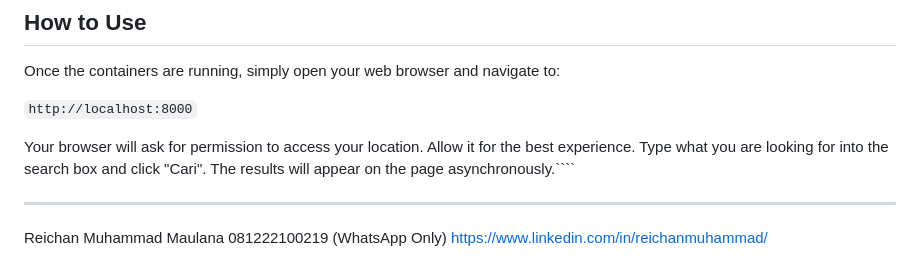
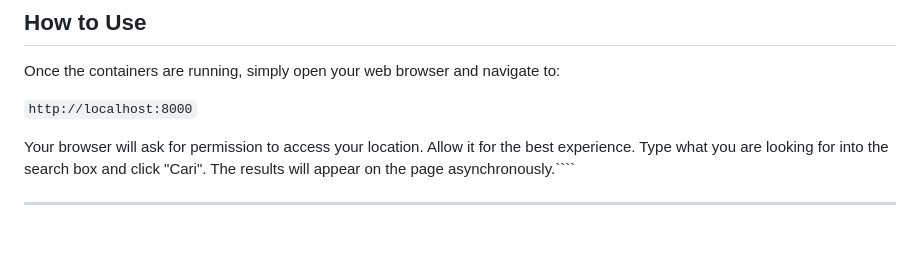
Before and after one commit to N0iire/llm-maps-project, a Markdown page: README.md, the part around the change. Drawn GitHub-style; blank space fills up the shorter version.

`````diff
--- a/README.md
+++ b/README.md
@@ -78,7 +78,3 @@ Once the containers are running, simply open your web browser and navigate to:
 Your browser will ask for permission to access your location. Allow it for the best experience. Type what you are looking for into the search box and click "Cari". The results will appear on the page asynchronously.````
 
 ---
-
-Reichan Muhammad Maulana
-081222100219 (WhatsApp Only)
-[https://www.linkedin.com/in/reichanmuhammad/](https://www.linkedin.com/in/reichanmuhammad/)
`````
